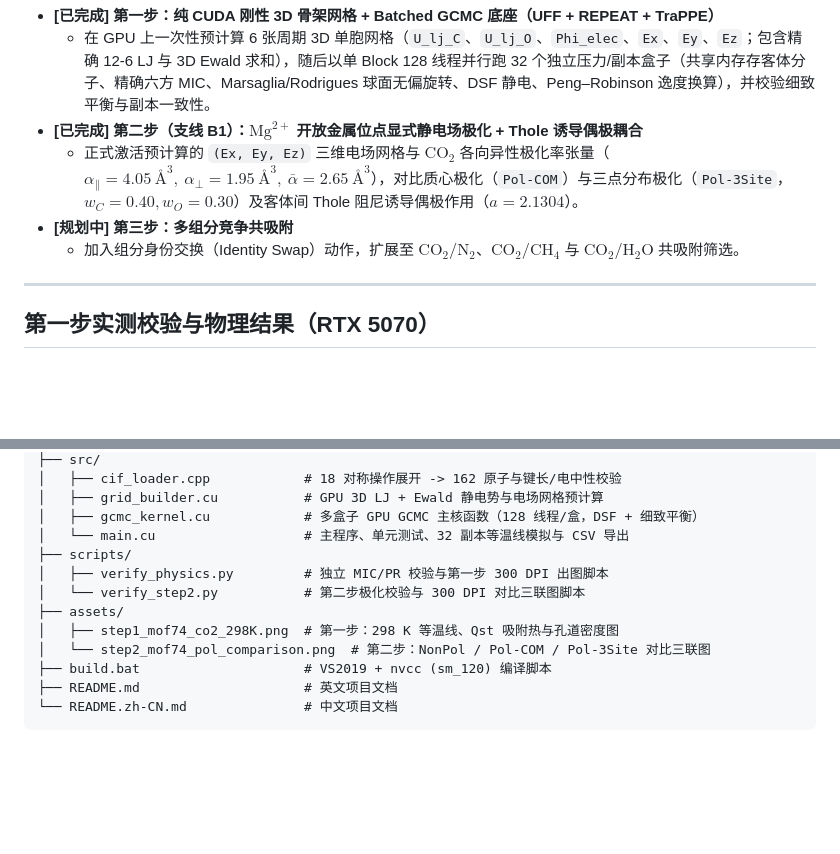
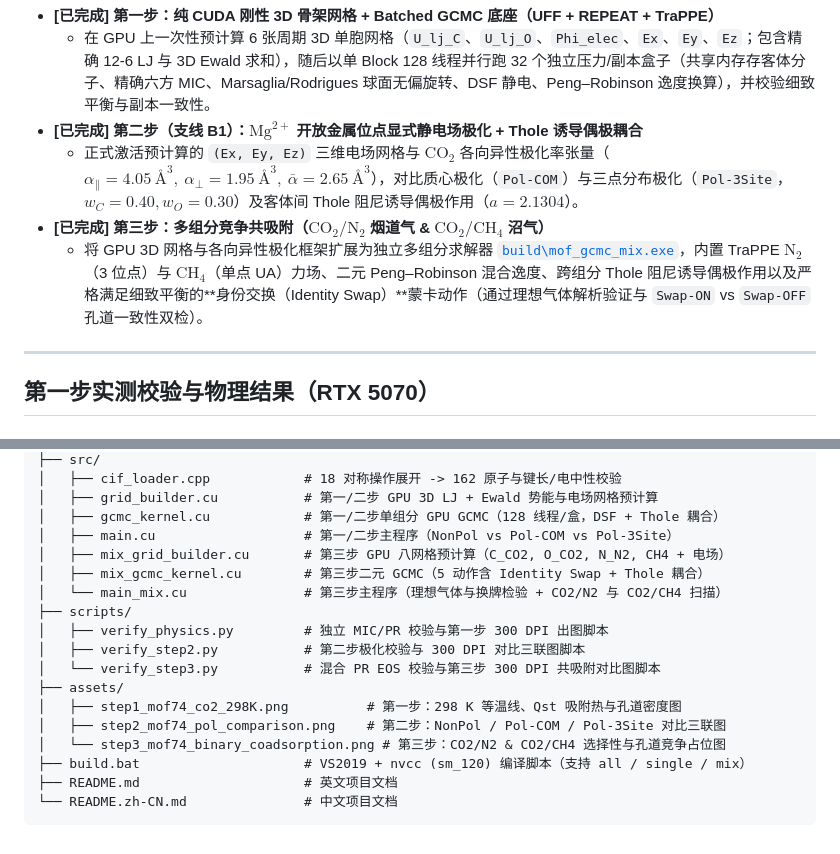
Before and after one commit to lichman0405/cuda-mof-gcmc, a Markdown page: README.zh-CN.md, 2 parts joined by grey strips. GitHub-like rendering; blank space fills up the shorter version.

````diff
--- a/README.zh-CN.md
+++ b/README.zh-CN.md
@@ -14,8 +14,8 @@
   - 在 GPU 上一次性预计算 6 张周期 3D 单胞网格（`U_lj_C`、`U_lj_O`、`Phi_elec`、`Ex`、`Ey`、`Ez`；包含精确 12-6 LJ 与 3D Ewald 求和），随后以单 Block 128 线程并行跑 32 个独立压力/副本盒子（共享内存存客体分子、精确六方 MIC、Marsaglia/Rodrigues 球面无偏旋转、DSF 静电、Peng–Robinson 逸度换算），并校验细致平衡与副本一致性。
 - **[已完成] 第二步（支线 B1）：$\text{Mg}^{2+}$ 开放金属位点显式静电场极化 + Thole 诱导偶极耦合**
   - 正式激活预计算的 `(Ex, Ey, Ez)` 三维电场网格与 $\text{CO}_2$ 各向异性极化率张量（$\alpha_\parallel = 4.05\ \text{\AA}^3,\ \alpha_\perp = 1.95\ \text{\AA}^3,\ \bar{\alpha} = 2.65\ \text{\AA}^3$），对比质心极化（`Pol-COM`）与三点分布极化（`Pol-3Site`，$w_C = 0.40, w_O = 0.30$）及客体间 Thole 阻尼诱导偶极作用（$a = 2.1304$）。
-- **[规划中] 第三步：多组分竞争共吸附**
-  - 加入组分身份交换（Identity Swap）动作，扩展至 $\text{CO}_2/\text{N}_2$、$\text{CO}_2/\text{CH}_4$ 与 $\text{CO}_2/\text{H}_2\text{O}$ 共吸附筛选。
+- **[已完成] 第三步：多组分竞争共吸附（$\text{CO}_2/\text{N}_2$ 烟道气 & $\text{CO}_2/\text{CH}_4$ 沼气）**
+  - 将 GPU 3D 网格与各向异性极化框架扩展为独立多组分求解器 [`build\mof_gcmc_mix.exe`](src/main_mix.cu)，内置 TraPPE $\text{N}_2$（3 位点）与 $\text{CH}_4$（单点 UA）力场、二元 Peng–Robinson 混合逸度、跨组分 Thole 阻尼诱导偶极作用以及严格满足细致平衡的**身份交换（Identity Swap）**蒙卡动作（通过理想气体解析验证与 `Swap-ON` vs `Swap-OFF` 孔道一致性双检）。
 
 ---
 
@@ -97,15 +118,20 @@ cuda-mof-gcmc/
 ├── src/
 │   ├── cif_loader.cpp            # 18 对称操作展开 -> 162 原子与键长/电中性校验
-│   ├── grid_builder.cu           # GPU 3D LJ + Ewald 静电势与电场网格预计算
-│   ├── gcmc_kernel.cu            # 多盒子 GPU GCMC 主核函数（128 线程/盒，DSF + 细致平衡）
-│   └── main.cu                   # 主程序、单元测试、32 副本等温线模拟与 CSV 导出
+│   ├── grid_builder.cu           # 第一/二步 GPU 3D LJ + Ewald 势能与电场网格预计算
+│   ├── gcmc_kernel.cu            # 第一/二步单组分 GPU GCMC（128 线程/盒，DSF + Thole 耦合）
+│   ├── main.cu                   # 第一/二步主程序（NonPol vs Pol-COM vs Pol-3Site）
+│   ├── mix_grid_builder.cu       # 第三步 GPU 八网格预计算（C_CO2, O_CO2, N_N2, CH4 + 电场）
+│   ├── mix_gcmc_kernel.cu        # 第三步二元 GCMC（5 动作含 Identity Swap + Thole 耦合）
+│   └── main_mix.cu               # 第三步主程序（理想气体与换牌检验 + CO2/N2 与 CO2/CH4 扫描）
 ├── scripts/
 │   ├── verify_physics.py         # 独立 MIC/PR 校验与第一步 300 DPI 出图脚本
-│   └── verify_step2.py           # 第二步极化校验与 300 DPI 对比三联图脚本
+│   ├── verify_step2.py           # 第二步极化校验与 300 DPI 对比三联图脚本
+│   └── verify_step3.py           # 混合 PR EOS 校验与第三步 300 DPI 共吸附对比图脚本
 ├── assets/
-│   ├── step1_mof74_co2_298K.png  # 第一步：298 K 等温线、Qst 吸附热与孔道密度图
-│   └── step2_mof74_pol_comparison.png  # 第二步：NonPol / Pol-COM / Pol-3Site 对比三联图
-├── build.bat                     # VS2019 + nvcc (sm_120) 编译脚本
+│   ├── step1_mof74_co2_298K.png          # 第一步：298 K 等温线、Qst 吸附热与孔道密度图
+│   ├── step2_mof74_pol_comparison.png    # 第二步：NonPol / Pol-COM / Pol-3Site 对比三联图
+│   └── step3_mof74_binary_coadsorption.png # 第三步：CO2/N2 & CO2/CH4 选择性与孔道竞争占位图
+├── build.bat                     # VS2019 + nvcc (sm_120) 编译脚本（支持 all / single / mix）
 ├── README.md                     # 英文项目文档
 └── README.zh-CN.md               # 中文项目文档
 ```
````
Also changed, not shown: other parts of README.zh-CN.md (+30 -9 lines), README.md (+44 -18 lines), assets/step3_mof74_binary_coadsorption.png (added), 7 other files.
